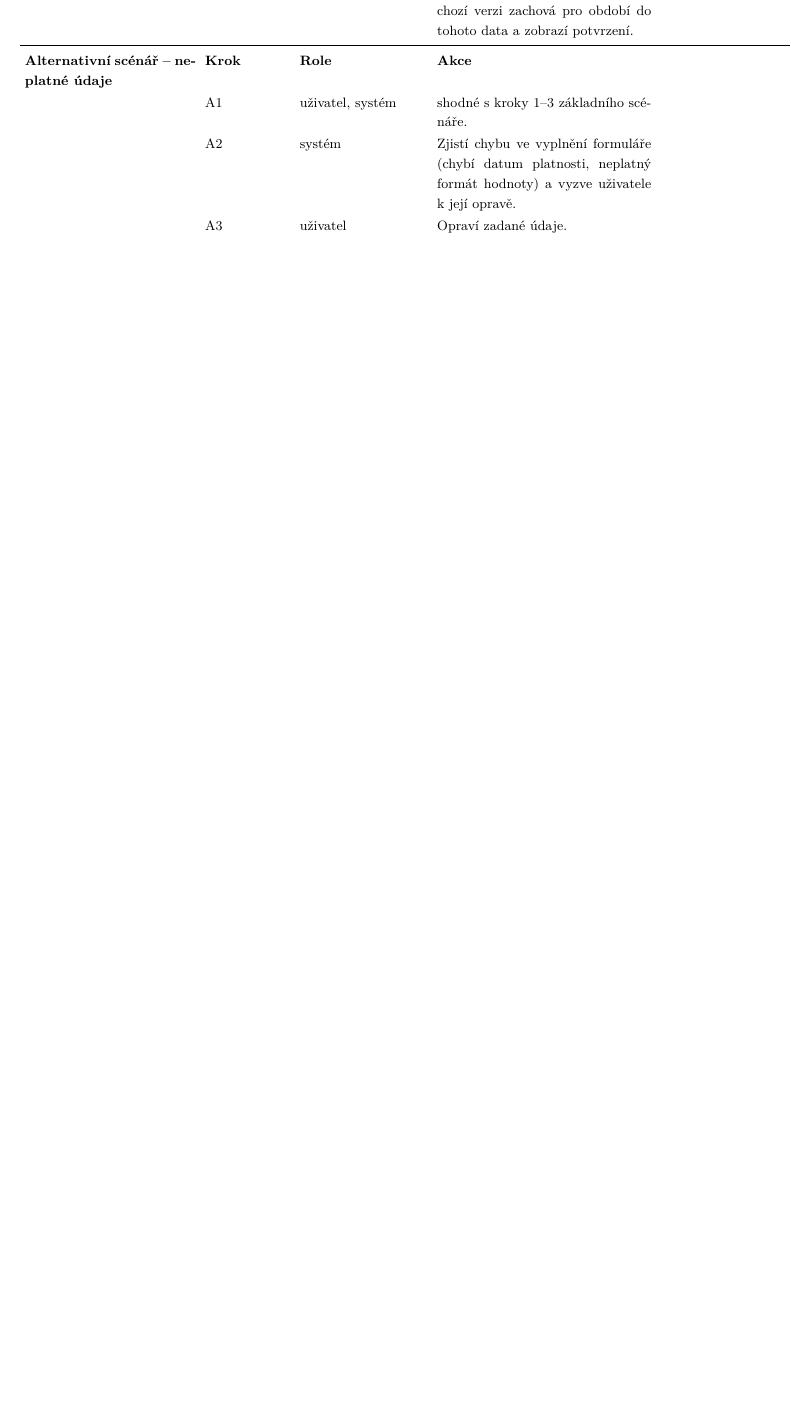
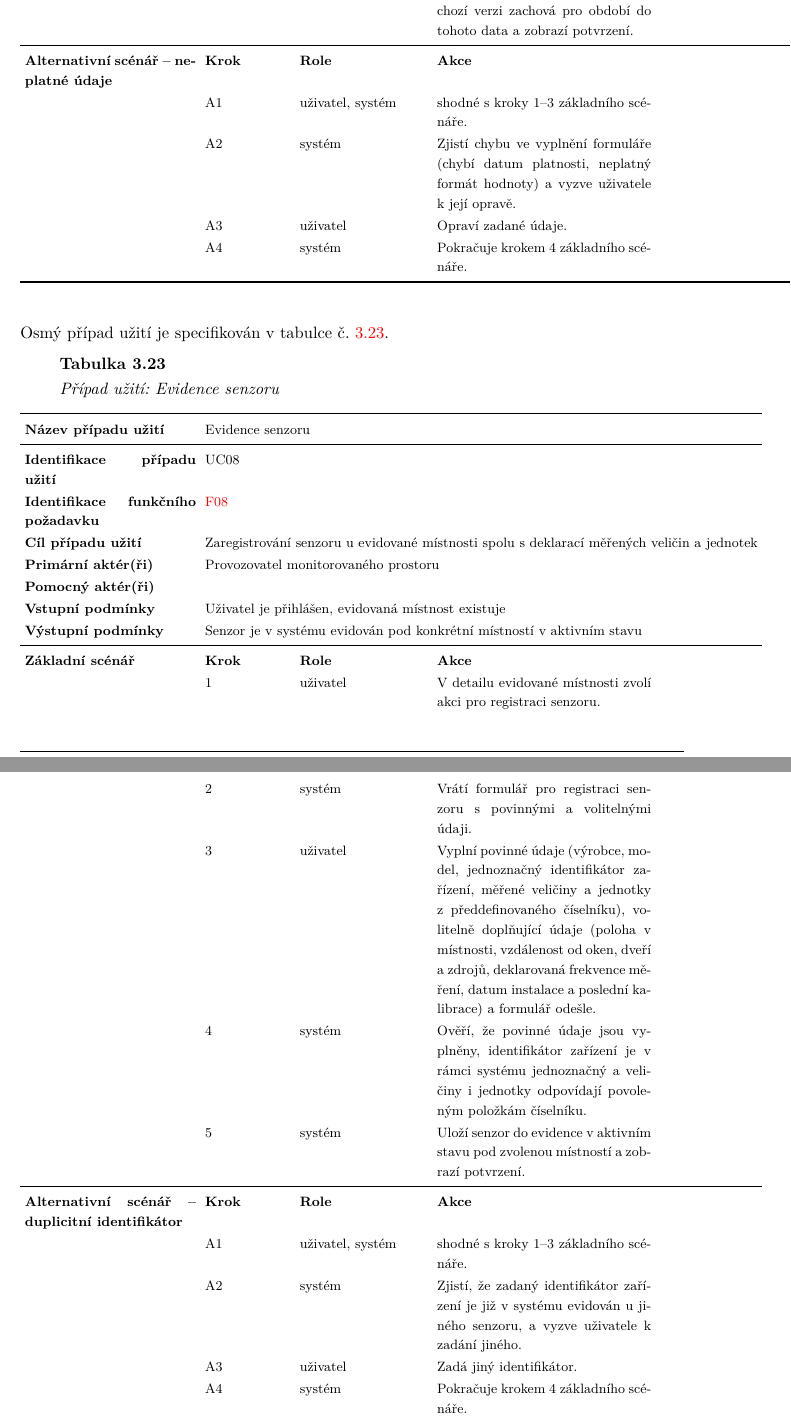
Before and after one commit to MrLogEN/BP, a LaTeX thesis (prace.tex, which reads usecase/cases/uc08.tex): part of page 89 of 110 before the commit and two parts of pages 89 and 90 of 111 after it, the two joined at a grey line, cut so that both start at the same text, the shorter picture padded with empty space. Compiled offline with pdfLaTeX.

Commit message:
Create UC08

```diff
--- /dev/null
+++ b/usecase/cases/uc08.tex
@@ -0,0 +1,27 @@
+
+Osmý případ užití je specifikován v tabulce č. \ref{tab:usecase:UC08}.
+
+\begin{UseCaseTable}
+  {Evidence senzoru}
+  {UC08}
+  {F08}
+  {Zaregistrování senzoru u evidované místnosti spolu s deklarací měřených veličin a jednotek}
+  {Provozovatel monitorovaného prostoru}
+  {}
+  {Uživatel je přihlášen, evidovaná místnost existuje}
+  {Senzor je v systému evidován pod konkrétní místností v aktivním stavu}
+
+\UseCaseScenario{Základní scénář}
+\UseCaseStep{uživatel}{V detailu evidované místnosti zvolí akci pro registraci senzoru.}
+\UseCaseStep{systém}{Vrátí formulář pro registraci senzoru s povinnými a volitelnými údaji.}
+\UseCaseStep{uživatel}{Vyplní povinné údaje (výrobce, model, jednoznačný identifikátor zařízení, měřené veličiny a jednotky z předdefinovaného číselníku), volitelně doplňující údaje (poloha v místnosti, vzdálenost od oken, dveří a zdrojů, deklarovaná frekvence měření, datum instalace a poslední kalibrace) a formulář odešle.}
+\UseCaseStep{systém}{Ověří, že povinné údaje jsou vyplněny, identifikátor zařízení je v rámci systému jednoznačný a veličiny i jednotky odpovídají povoleným položkám číselníku.}
+\UseCaseStep{systém}{Uloží senzor do evidence v aktivním stavu pod zvolenou místností a zobrazí potvrzení.}
+
+\UseCaseScenario{Alternativní scénář -- duplicitní identifikátor}
+\UseCaseStepCustom{A1}{uživatel, systém}{shodné s kroky 1--3 základního scénáře.}
+\UseCaseStepCustom{A2}{systém}{Zjistí, že zadaný identifikátor zařízení je již v systému evidován u jiného senzoru, a vyzve uživatele k zadání jiného.}
+\UseCaseStepCustom{A3}{uživatel}{Zadá jiný identifikátor.}
+\UseCaseStepCustom{A4}{systém}{Pokračuje krokem 4 základního scénáře.}
+
+\UseCaseScenario{Alternativní scénář -- neplatné údaje}
@@ -0,0 +33 @@
+\end{UseCaseTable}
```
Also changed, not shown: pozadavky/funkcni.tex (+1 -1 lines), usecase/usecase.tex (+2 -0 lines), usecase/cases/uc08.tex (5 more changed lines).
